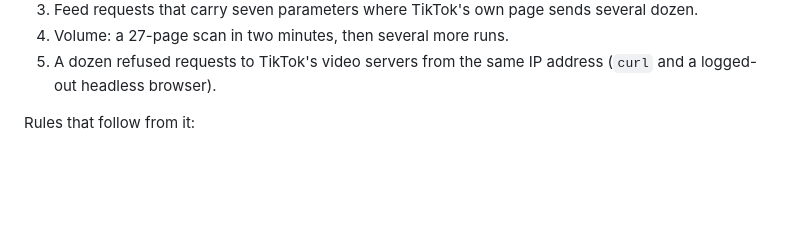
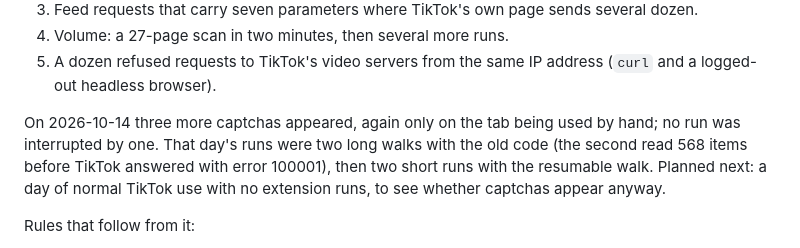
Before and after one commit to oddscope11/likes-archiver-for-tiktok, a Markdown page: README.md, the part around the change. GitHub-like rendering; blank space fills up the shorter version.

Commit message:
Record the 2026-10-14 captchas and the planned no-extension control day
Co-Authored-By: Claude Opus 5.5 <noreply@anthropic.com>

```diff
--- a/README.md
+++ b/README.md
@@ -61,6 +61,12 @@ What happened that day, most likely first:
 4. Volume: a 27-page scan in two minutes, then several more runs.
 5. A dozen refused requests to TikTok's video servers from the same IP address
    (`curl` and a logged-out headless browser).
+
+On 2026-10-14 three more captchas appeared, again only on the tab being used
+by hand; no run was interrupted by one. That day's runs were two long
+walks with the old code (the second read 568 items before TikTok answered
+with error 100001), then two short runs with the resumable walk. Planned next: a day of normal TikTok use
+with no extension runs, to see whether captchas appear anyway.
 
 Rules that follow from it:
 
```
